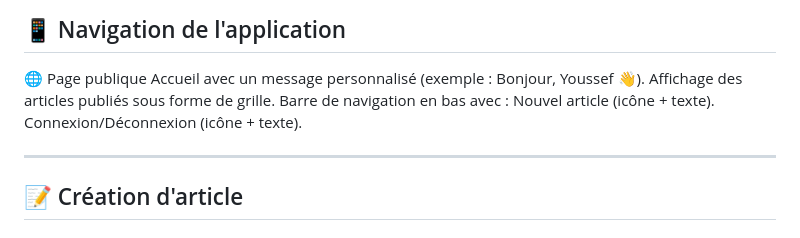
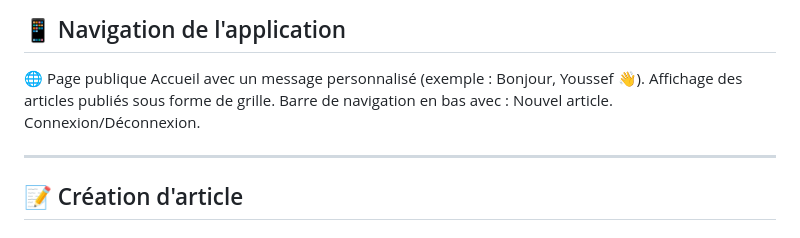
Before and after one commit to tombruaire/projet-web-flutter, a Markdown page: README.md, the part around the change. Drawn GitHub-style.

```diff
--- a/README.md
+++ b/README.md
@@ -44,8 +44,8 @@ Un blocage temporaire du compte est appliqué après 3 tentatives de connexion
 Accueil avec un message personnalisé (exemple : Bonjour, Youssef 👋).
 Affichage des articles publiés sous forme de grille.
 Barre de navigation en bas avec :
-Nouvel article (icône + texte).
-Connexion/Déconnexion (icône + texte).
+Nouvel article.
+Connexion/Déconnexion.
 
 --------------------------------------------------------------------------------------------------------------------------------------------------------------------------------------
 ## 📝 Création d'article
```
